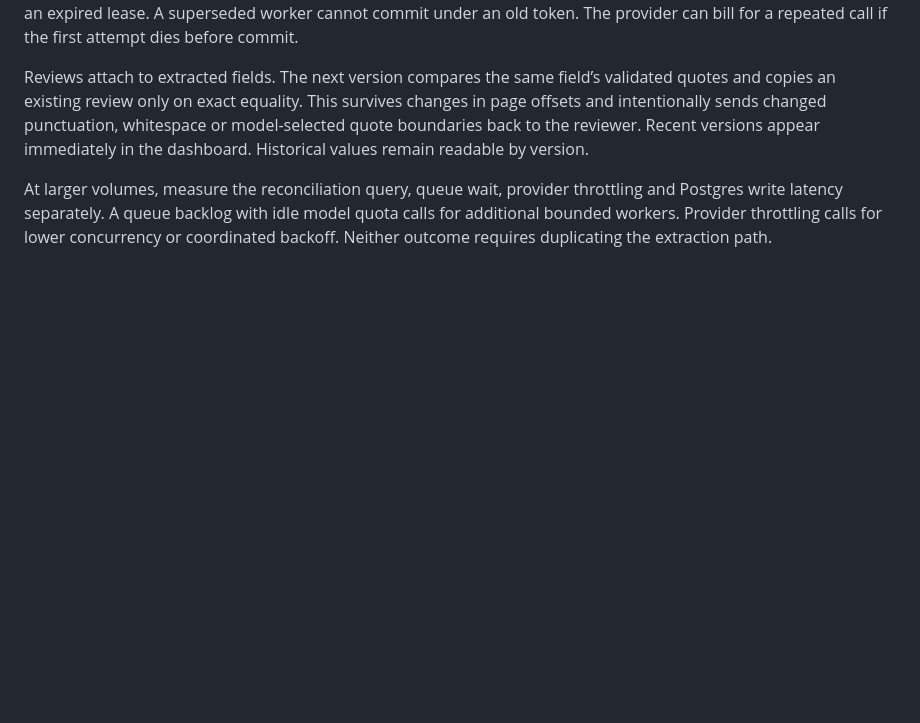
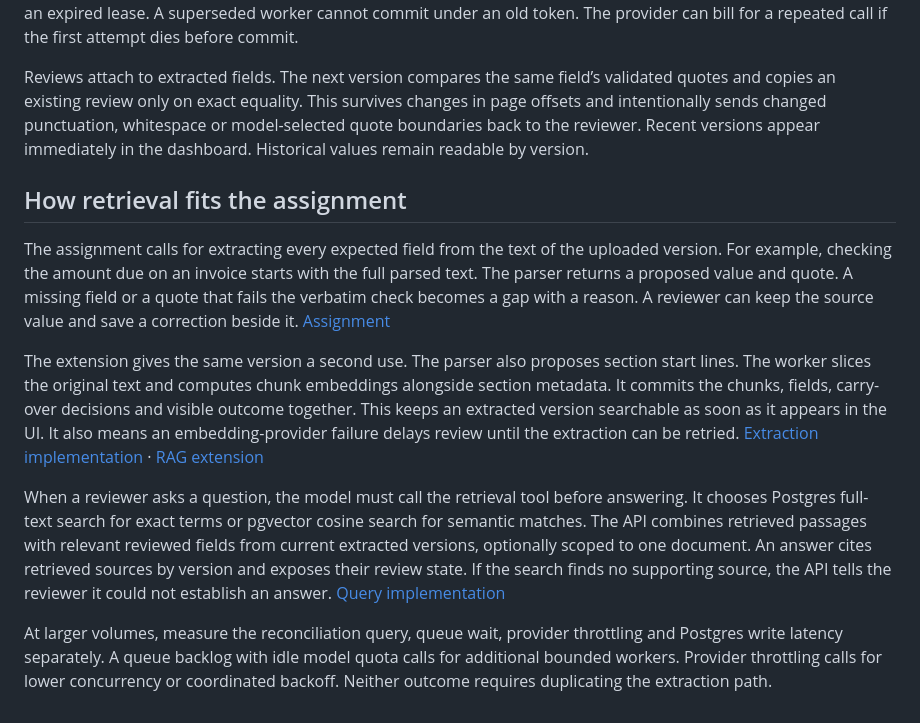
Before and after one commit to rshdhere/lomi-assignment, a Markdown page: docs/adr/0001-versioned-extraction.md, the part around the change. Rendered like a GitHub page; blank space fills up the shorter version.

```diff
--- a/docs/adr/0001-versioned-extraction.md
+++ b/docs/adr/0001-versioned-extraction.md
@@ -8,4 +8,12 @@ We use the replay principle at document-version granularity. S3 retains original
 
 Reviews attach to extracted fields. The next version compares the same field’s validated quotes and copies an existing review only on exact equality. This survives changes in page offsets and intentionally sends changed punctuation, whitespace or model-selected quote boundaries back to the reviewer. Recent versions appear immediately in the dashboard. Historical values remain readable by version.
 
+## How retrieval fits the assignment
+
+The assignment calls for extracting every expected field from the text of the uploaded version. For example, checking the amount due on an invoice starts with the full parsed text. The parser returns a proposed value and quote. A missing field or a quote that fails the verbatim check becomes a gap with a reason. A reviewer can keep the source value and save a correction beside it. [Assignment](../../assignment.md)
+
+The extension gives the same version a second use. The parser also proposes section start lines. The worker slices the original text and computes chunk embeddings alongside section metadata. It commits the chunks, fields, carry-over decisions and visible outcome together. This keeps an extracted version searchable as soon as it appears in the UI. It also means an embedding-provider failure delays review until the extraction can be retried. [Extraction implementation](../../packages/services/src/extract.ts) · [RAG extension](../../SPEC.md)
+
+When a reviewer asks a question, the model must call the retrieval tool before answering. It chooses Postgres full-text search for exact terms or pgvector cosine search for semantic matches. The API combines retrieved passages with relevant reviewed fields from current extracted versions, optionally scoped to one document. An answer cites retrieved sources by version and exposes their review state. If the search finds no supporting source, the API tells the reviewer it could not establish an answer. [Query implementation](../../packages/services/src/query.ts)
+
 At larger volumes, measure the reconciliation query, queue wait, provider throttling and Postgres write latency separately. A queue backlog with idle model quota calls for additional bounded workers. Provider throttling calls for lower concurrency or coordinated backoff. Neither outcome requires duplicating the extraction path.
```
Also changed, not shown: README.md (+6 -2 lines), docs/README.md (+2 -0 lines), docs/architecture-v2.png, 1 other file.
